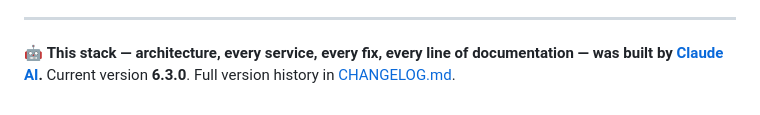
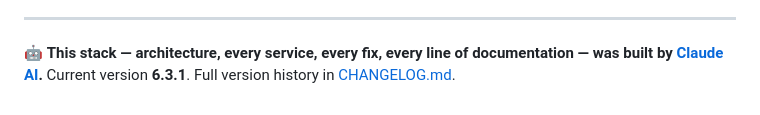
Before and after one commit to WhispersOfJ/media-stack, a Markdown page: README.md, the part around the change. GitHub-like rendering.

```diff
--- a/README.md
+++ b/README.md
@@ -1258,5 +1258,5 @@ upstream-sync burden):
 ---
 
 🤖 **This stack — architecture, every service, every fix, every line of documentation — was
-built by [Claude AI](https://www.anthropic.com/claude).** Current version **6.3.0**. Full
+built by [Claude AI](https://www.anthropic.com/claude).** Current version **6.3.1**. Full
 version history in [CHANGELOG.md](CHANGELOG.md).
```
Also changed, not shown: CHANGELOG.md (+25 -1 lines).
